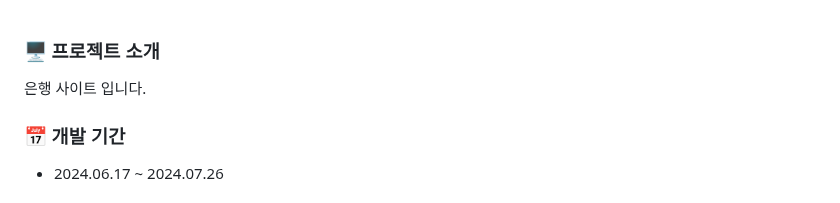
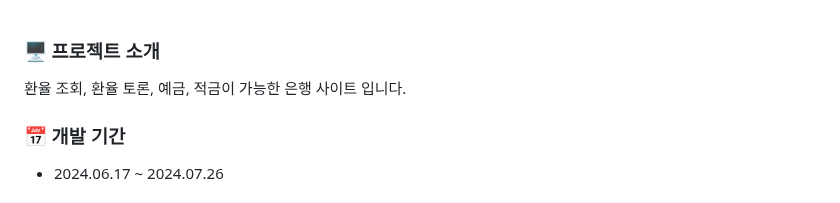
Before and after one commit to ccccccccyan/Trillion_Bank, a Markdown page: README.md, the part around one of its changes. Rendered like a GitHub page.

```diff
--- a/README.md
+++ b/README.md
@@ -1,6 +1,6 @@
 ### 🖥 프로젝트 소개
 
-은행 사이트 입니다.
+환율 조회, 환율 토론, 예금, 적금이 가능한 은행 사이트 입니다.
 
 
 ### 📅 개발 기간
```
Also changed, not shown: other parts of README.md (+7 -6 lines).
